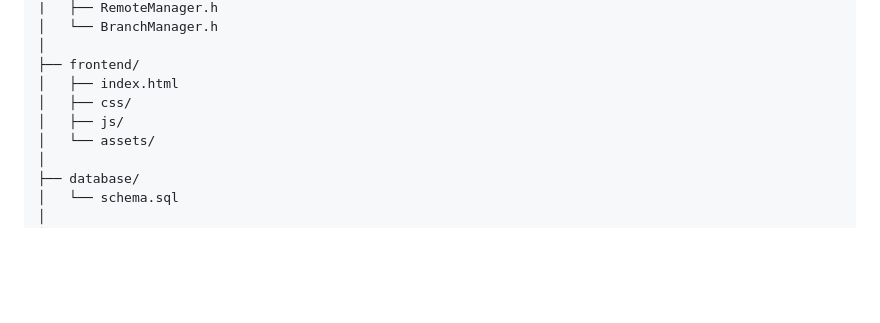
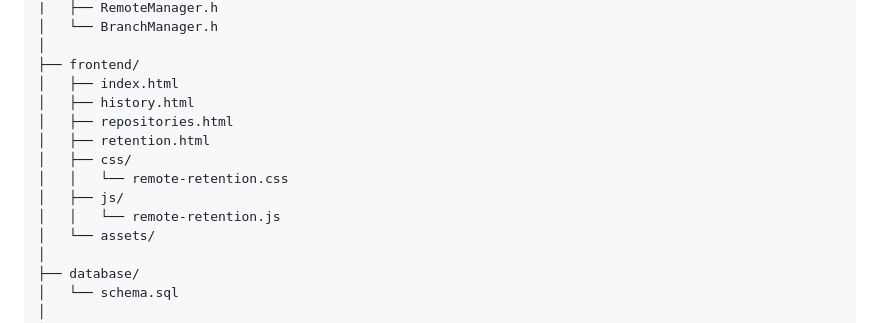
Before and after one commit to Rashi61/MINI_VCS, a Markdown page: README.md, the part around the change. Rendered like a GitHub page; blank space fills up the shorter version.

Commit message:
Add new HTML and CSS files to frontend directory

```diff
--- a/README.md
+++ b/README.md
@@ -290,8 +290,13 @@ MINI_VCS/
 │
 ├── frontend/
 │   ├── index.html
+│   ├── history.html
+│   ├── repositories.html
+│   ├── retention.html
 │   ├── css/
+│   │   └── remote-retention.css
 │   ├── js/
+│   │   └── remote-retention.js
 │   └── assets/
 │
 ├── database/
```
